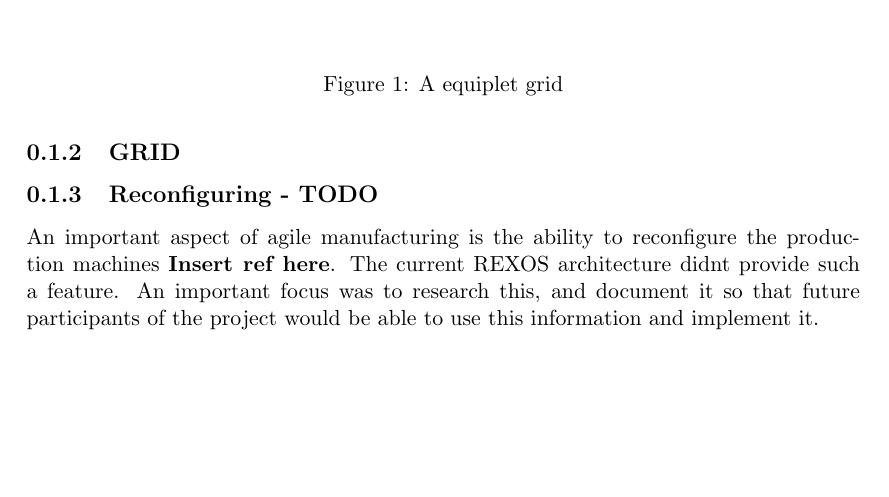
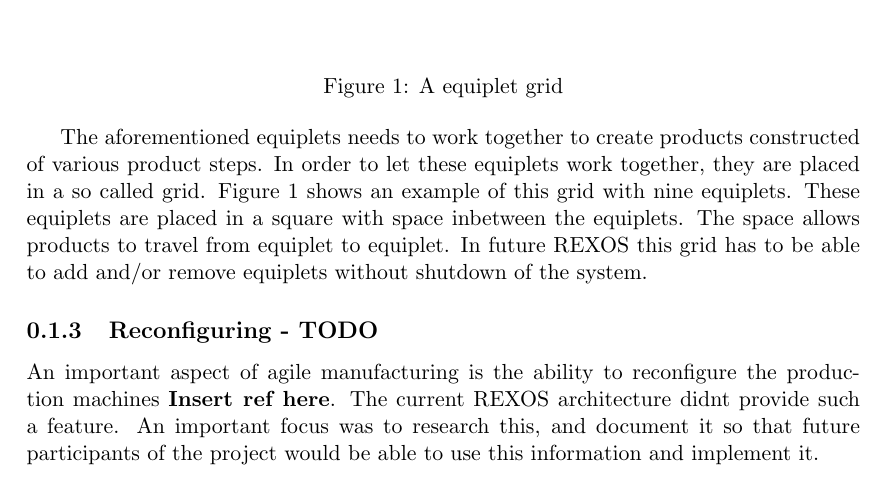
Before and after one commit to AlexanderStreng/LatexProjects, a LaTeX thesis (Thesis/tex/Assignment.tex): part of page 3 of 6, cut so that both start at the same text, the shorter picture padded with empty space. Compiled offline with pdfLaTeX.

Commit message:
finished grid section

```diff
--- a/Thesis/tex/Assignment.tex
+++ b/Thesis/tex/Assignment.tex
@@ -41,10 +43,13 @@ Using this software for the equiplet, it is now capable to perform simple tasks
 \subsection{GRID}
+
 \begin{figure}[h!]
 	\centering
 	\includegraphics[width=12cm]{../images/Grid.png}
 	\caption{A equiplet grid}
+	\label{gridLayout}
 \end{figure}
 
+The aforementioned equiplets needs to work together to create products constructed of various product steps. In order to let these equiplets work together, they are placed in a so called grid. Figure \ref{gridLayout} shows an example of this grid with nine equiplets. These equiplets are placed in a square with space inbetween the equiplets. The space allows products to travel from equiplet to equiplet. In future REXOS this grid has to be able to add and/or remove equiplets without shutdown of the system.
 
 \subsection{Reconfiguring - TODO}
 %Tell smth about the possibility of reconfiguring, its importance etc%
```
Also changed, not shown: Thesis/tex/Assignment.tex (2 more changed lines).
